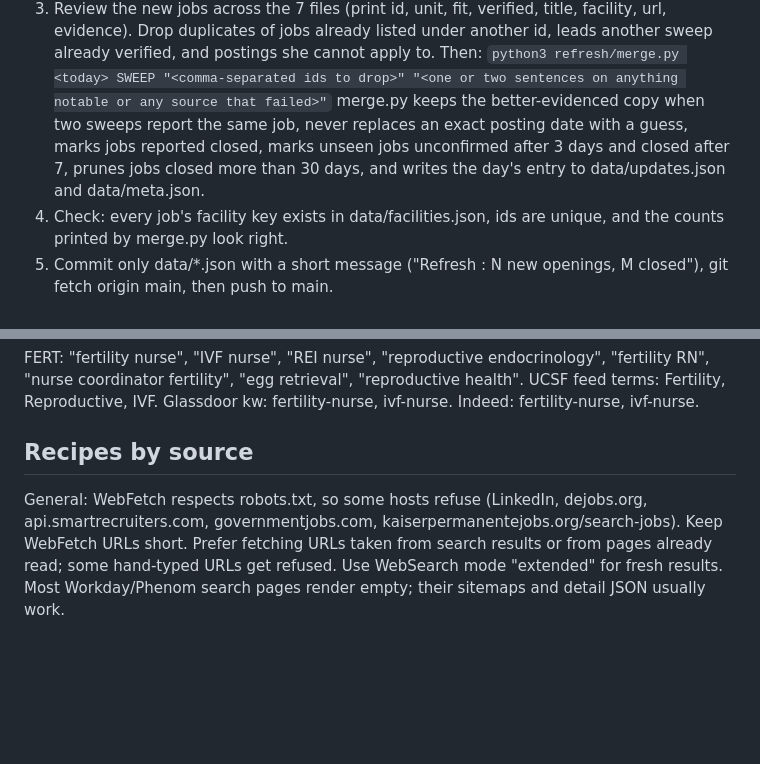
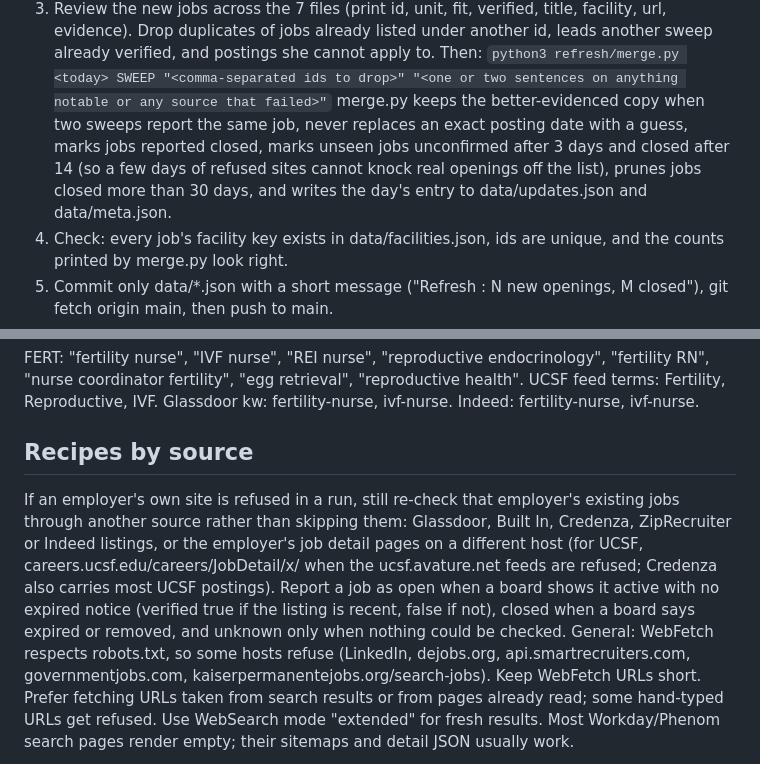
Before and after one commit to billywojcicki/kiki-job-search, a Markdown page: refresh/RECIPE.md, 2 parts joined by grey strips. Rendered like a GitHub page; blank space fills up the shorter version.

Commit message:
Recipe: re-check jobs through job boards when an employer site is refused
Co-Authored-By: Claude Opus 5.5 <noreply@anthropic.com>
Claude-Session: https://claude.ai/code/session_01CBnD1SZEUSE4bsWhcozyiz

```diff
--- a/refresh/RECIPE.md
+++ b/refresh/RECIPE.md
@@ -53,7 +53,7 @@ Today = the date in America/Los_Angeles (YYYY-MM-DD). SWEEP = /home/claude/resea
    Reply with only: existing open / closed / unknown counts, new jobs by unit, failed sources, under 100 words."
 3. Review the new jobs across the 7 files (print id, unit, fit, verified, title, facility, url, evidence). Drop duplicates of jobs already listed under another id, leads another sweep already verified, and postings she cannot apply to. Then:
    `python3 refresh/merge.py <today> SWEEP "<comma-separated ids to drop>" "<one or two sentences on anything notable or any source that failed>"`
-   merge.py keeps the better-evidenced copy when two sweeps report the same job, never replaces an exact posting date with a guess, marks jobs reported closed, marks unseen jobs unconfirmed after 3 days and closed after 7, prunes jobs closed more than 30 days, and writes the day's entry to data/updates.json and data/meta.json.
+   merge.py keeps the better-evidenced copy when two sweeps report the same job, never replaces an exact posting date with a guess, marks jobs reported closed, marks unseen jobs unconfirmed after 3 days and closed after 14 (so a few days of refused sites cannot knock real openings off the list), prunes jobs closed more than 30 days, and writes the day's entry to data/updates.json and data/meta.json.
 4. Check: every job's facility key exists in data/facilities.json, ids are unique, and the counts printed by merge.py look right.
 5. Commit only data/*.json with a short message ("Refresh <today>: N new openings, M closed"), git fetch origin main, then push to main.
 6. Finish with a short plain-text summary (it becomes the phone notification): number of new openings and closed ones, then each new strong or possible job as "Title, Facility (~N min)". If nothing changed, say "No new openings today."
@@ -65,6 +65,7 @@ PREOP: "pre-op", "preop", "pre-operative", "pre-admission", "PAT", "pre-procedur
 FERT: "fertility nurse", "IVF nurse", "REI nurse", "reproductive endocrinology", "fertility RN", "nurse coordinator fertility", "egg retrieval", "reproductive health". UCSF feed terms: Fertility, Reproductive, IVF. Glassdoor kw: fertility-nurse, ivf-nurse. Indeed: fertility-nurse, ivf-nurse.
 
 ## Recipes by source
+If an employer's own site is refused in a run, still re-check that employer's existing jobs through another source rather than skipping them: Glassdoor, Built In, Credenza, ZipRecruiter or Indeed listings, or the employer's job detail pages on a different host (for UCSF, careers.ucsf.edu/careers/JobDetail/x/<id> when the ucsf.avature.net feeds are refused; Credenza also carries most UCSF postings). Report a job as open when a board shows it active with no expired notice (verified true if the listing is recent, false if not), closed when a board says expired or removed, and unknown only when nothing could be checked.
 General: WebFetch respects robots.txt, so some hosts refuse (LinkedIn, dejobs.org, api.smartrecruiters.com, governmentjobs.com, kaiserpermanentejobs.org/search-jobs). Keep WebFetch URLs short. Prefer fetching URLs taken from search results or from pages already read; some hand-typed URLs get refused. Use WebSearch mode "extended" for fresh results. Most Workday/Phenom search pages render empty; their sitemaps and detail JSON usually work.
 
 A) SUTTER
```
